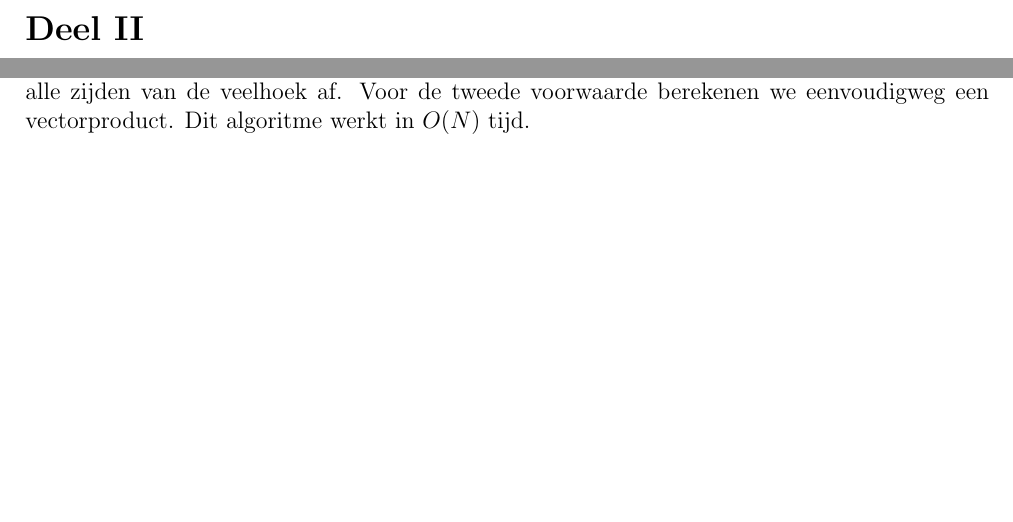
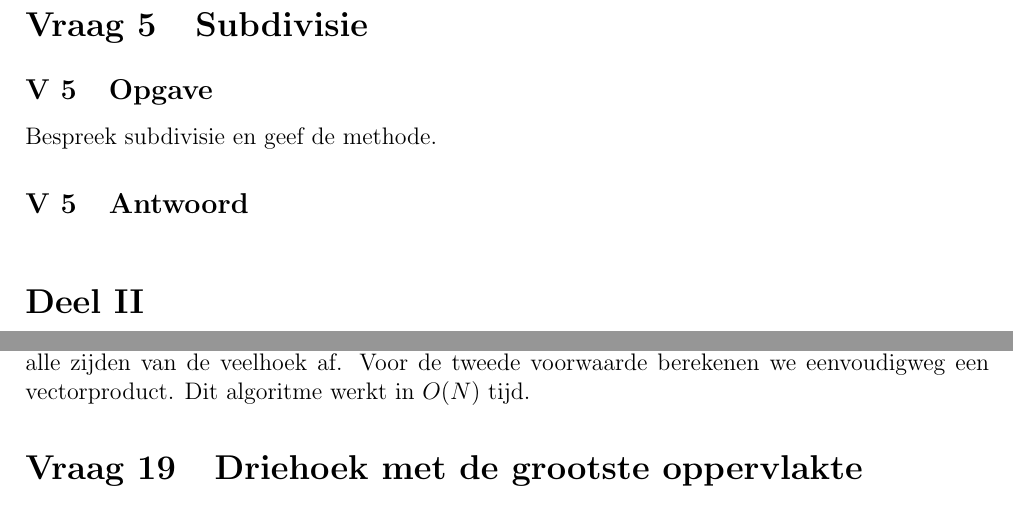
Before and after one commit to NorfairKing/TMI-Notities, a LaTeX problem sheet (examenvragen/examenvragen.tex, which reads examenvragen/vraag_subdivisie.tex): two parts of pages 8 and 20 of 30 before the commit and two parts of pages 6 and 14 of 19 after it, joined at a grey line, cut at the place of the change, the shorter picture padded with empty space. Compiled offline with pdfLaTeX.

```diff
--- a/examenvragen/examenvragen.tex
+++ b/examenvragen/examenvragen.tex
@@ -7,8 +7,6 @@
 \title{Examenvragen TMI}
 
 \usepackage{titlesec}
-\newcommand{\partbreak}{\clearpage}
-\newcommand{\sectionbreak}{\clearpage}
 
 \renewcommand\thesection{Vraag \arabic{section}}
 \renewcommand\thesubsection{V \arabic{section}}
@@ -26,9 +24,9 @@
 \subfile{vraag_de_casteljau}
 \subfile{vraag_variatieverminderingseigenschap}
 \subfile{vraag_graadverhoging}
+\subfile{vraag_subdivisie}
 
 \iffalse
-\section{Bespreek subdivisie en geef de methode.}
 \section{Bespreek tensorproductoppervlakken aan de hand van B\'ezier-oppervlakken.}
 \section{Bereken de tweede partiele afgeleide in de hoekpunten van een B\'ezier-oppervlak, leg uit en geef grafisch weer.}
 \fi
--- /dev/null
+++ b/examenvragen/vraag_subdivisie.tex
@@ -0,0 +1,13 @@
+\documentclass[examenvragen.tex]{subfiles}
+
+\begin{document}
+\section{Subdivisie}
+\subsection{Opgave}
+Bespreek subdivisie en geef de methode.
+
+\subsection{Antwoord}
+
+
+
+
+\end{document}
```
